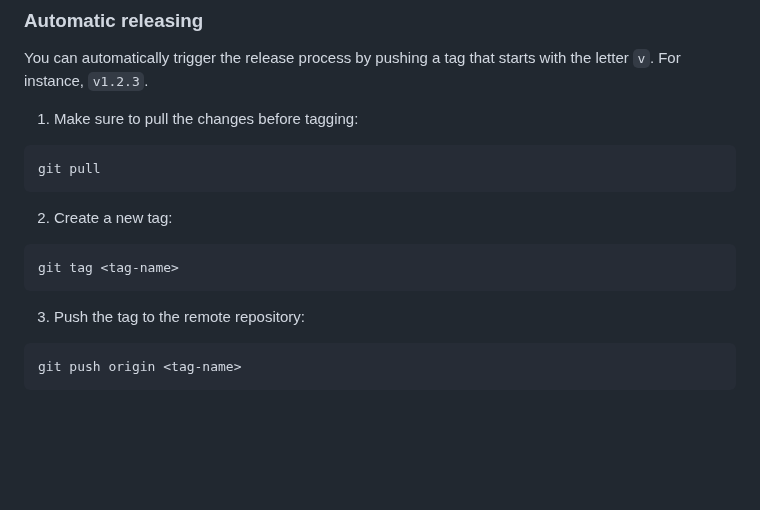
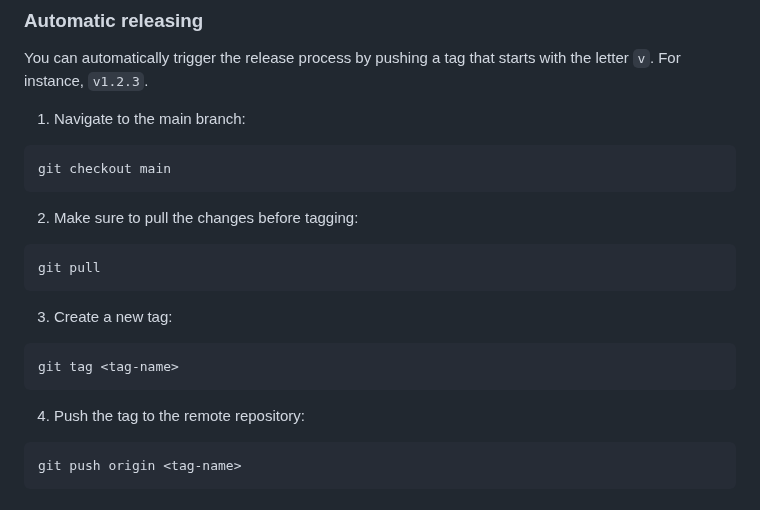
Before and after one commit to Vasilijez/Narex, a Markdown page: README.md, the part around the change. GitHub-like rendering; blank space fills up the shorter version.

Commit message:
docs: Navigate to the main branch before pushing tag

````diff
--- a/README.md
+++ b/README.md
@@ -281,15 +281,19 @@ NOTE: Don't move the extension `.vsix` file out of the the extension directory b
 
 ### Automatic releasing
 You can automatically trigger the release process by pushing a tag that starts with the letter `v`. For instance, `v1.2.3`.
-1. Make sure to pull the changes before tagging:
+1. Navigate to the main branch:
+```
+git checkout main
+```
+2. Make sure to pull the changes before tagging:
 ``` sh
 git pull
 ```
-2. Create a new tag:
+3. Create a new tag:
 ``` sh
 git tag <tag-name>
 ```
-3. Push the tag to the remote repository:
+4. Push the tag to the remote repository:
 ``` sh
 git push origin <tag-name>
 ```
````
